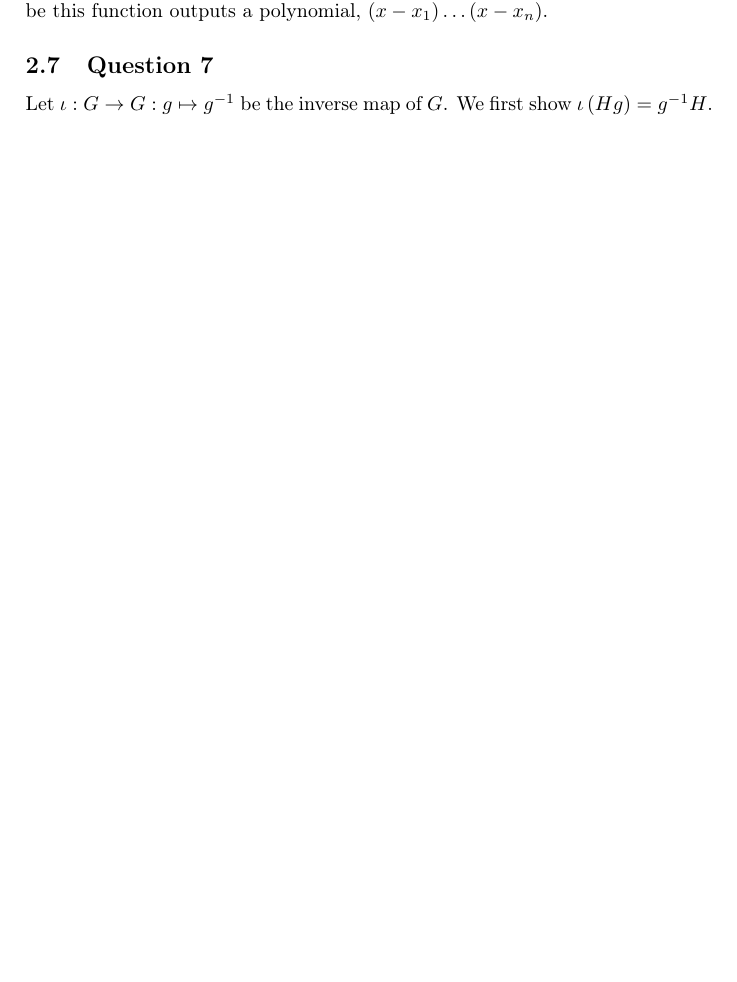
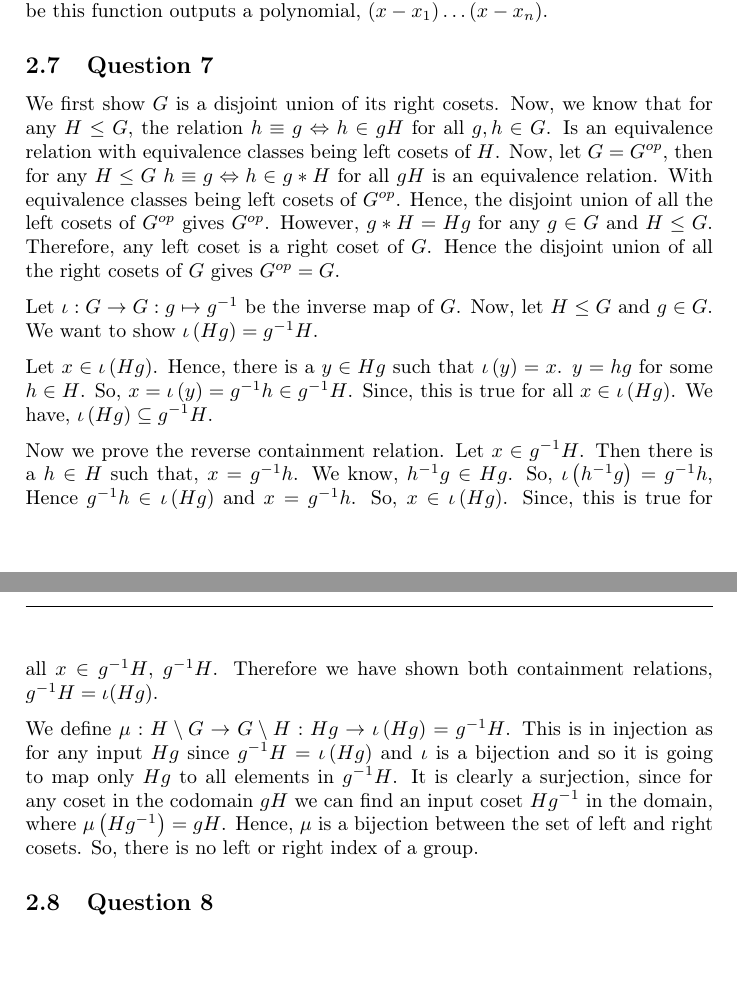
Before and after one commit to Gaurish-S/MATH3711-pset-solutions, a LaTeX document (master.tex, which reads solutions/pset2sol.tex): part of page 9 of 9 before the commit and two parts of pages 9 and 10 of 10 after it, the two joined at a grey line, cut so that both start at the same text, the shorter picture padded with empty space. Compiled offline with pdfLaTeX.

Commit message:
dumping sols

```diff
--- a/solutions/pset2sol.tex
+++ b/solutions/pset2sol.tex
@@ -71,6 +71,40 @@ Note: Clarify notation not sure how to interpret \( f(x_{1},\ldots,x_{n}) \). My
 function outputs a polynomial, \( (x-x_1)\ldots(x-x_n) \).
 
 \subsection{Question 7}
+ We first show
+\( G \) is a disjoint union of its right cosets. Now, we know that
+for any \( H \le G \), the relation \( h \equiv g \iff  h \in gH   \) for all \( g,h \in G \).
+Is an equivalence relation with equivalence classes being left cosets of \( H \).
+Now, let \( G = G^{op} \), then for any \( H \le  G \)
+\( h \equiv g \iff h \in g * H \) for all \( gH \) is an equivalence relation.
+With equivalence classes being left cosets of \( G^{op} \). Hence,
+the disjoint union of all the left cosets of \( G^{op} \) gives \( G^{op} \). However,
+\( g* H = Hg \) for any \( g \in G \) and \( H \le G \). Therefore, any left coset
+is a right coset of \( G \). Hence the disjoint union of all the right cosets of
+\( G \) gives \( G^{op} = G \).
+
 Let
-\( \iota: G \to G: g \mapsto g^{-1}   \) be the inverse map of \( G \). We first show
-\( \iota \left( Hg \right) = g^{-1}H \).
+\( \iota: G \to G: g \mapsto g^{-1}   \) be the inverse map of \( G \). Now,
+let \( H \le G \) and \( g \in  G \). We want to show \( \iota \left( Hg \right) =  g^{-1}H\).
+
+Let \( x \in \iota \left( Hg \right) \). Hence, there is a \( y \in Hg \) such that
+\( \iota \left( y \right) = x \). \( y = hg \) for some \( h \in H \). So,
+\( x = \iota \left( y \right) = g^{-1} h \in g^{-1}H\).
+Since, this is true for all \( x \in \iota  \left( Hg \right) \).
+We have, \( \iota \left( Hg  \right) \subseteq g^{-1}H \).
+
+Now we prove the reverse containment relation.
+Let \( x \in g^{-1}H \). Then there is a \( h \in H  \) such that, \( x = g^{-1} h \).
+We know, \( h^{-1}g \in Hg \). So, \( \iota \left( h^{-1}g \right) = g^{-1}h \), Hence
+\( g^{-1}h \in  \iota \left( Hg \right)\) and \( x = g^{-1}h \). So,
+\( x \in \iota \left( Hg \right) \). Since, this is true for all \( x \in g^{-1}H \),
+\( g^{-1} H \). Therefore we have shown both containment relations, \( g^{-1}H = \iota (Hg) \).
+
+We define \( \mu : H \setminus G \to G \setminus H: Hg \to \iota \left( Hg \right) = g^{-1}H\). This
+is in injection as for any input \( Hg \) since \( g^{-1}H = \iota \left( Hg \right) \) and \( \iota  \) is a bijection and so
+it is going to map only \( Hg \) to all elements in \( g^{-1}H \). It is clearly a surjection, since
+for any coset in the codomain \(gH\) we can find an input coset \( Hg^{-1} \) in the domain, where
+\( \mu \left( Hg^{-1} \right) = gH \). Hence, \( \mu  \) is a bijection between the set of left and right cosets.
+So, there is no left or right index of a group.
+
+\subsection{Question 8}
```
Also changed, not shown: master.pdf.
